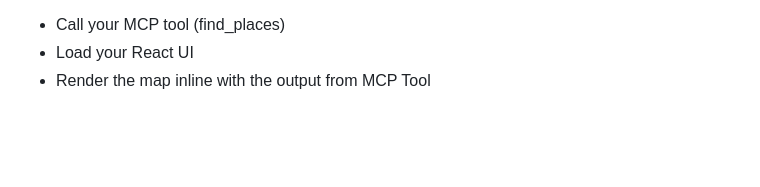
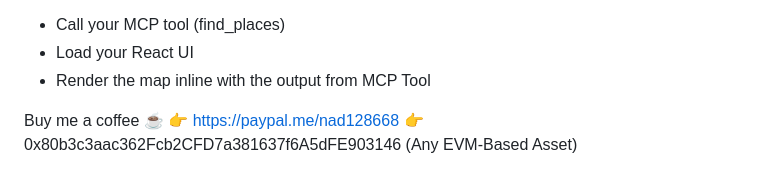
Before and after one commit to nad128668/chatgpt-app-tutorial, a Markdown page: README.md, the part around the change. GitHub-like rendering; blank space fills up the shorter version.

```diff
--- a/README.md
+++ b/README.md
@@ -712,3 +712,7 @@ Now, when you prompt:
 * Call your MCP tool (find_places)
 * Load your React UI
 * Render the map inline with the output from MCP Tool
+
+Buy me a coffee ☕
+👉 https://paypal.me/nad128668
+👉 0x80b3c3aac362Fcb2CFD7a381637f6A5dFE903146 (Any EVM-Based Asset)
```
